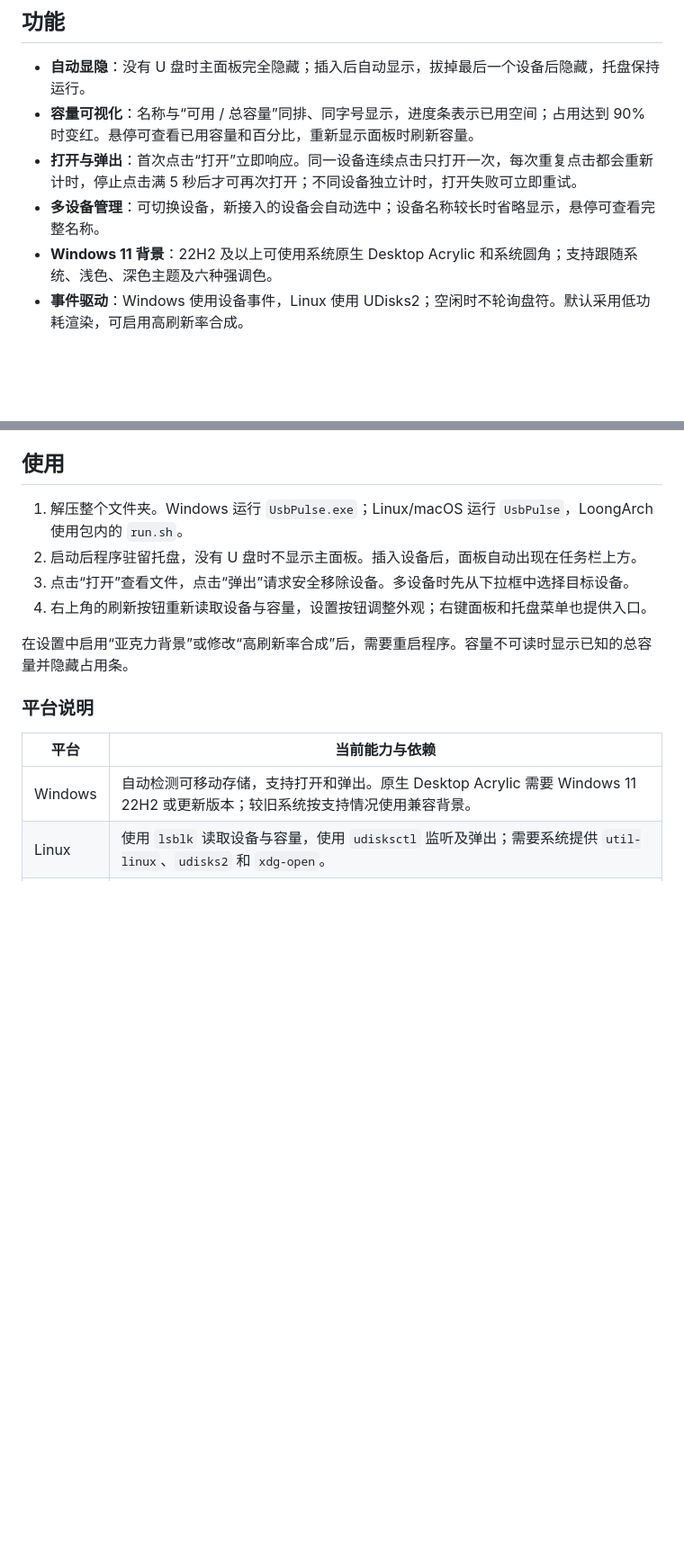
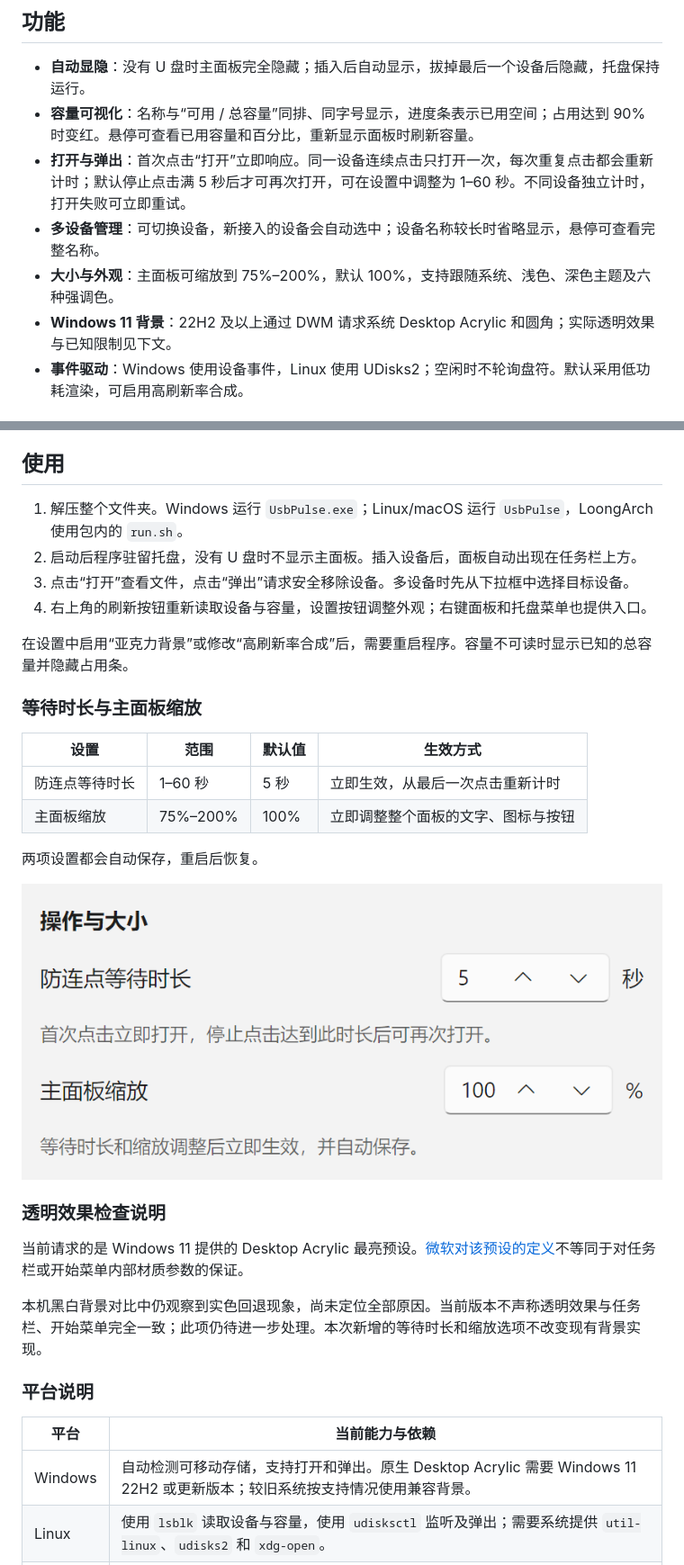
Before and after one commit to YU322142/UsbPulse, a Markdown page: README.md, 2 parts joined by grey strips. Shown at 90% size. Rendered like a GitHub page; pictures changed too: docs/images/settings-controls.png (added); blank space fills up the shorter version.

```diff
--- a/README.md
+++ b/README.md
@@ -26,9 +26,10 @@ UsbPulse 会在任务栏上方显示 U 盘名称、可用与总容量，以及
 
 - **自动显隐**：没有 U 盘时主面板完全隐藏；插入后自动显示，拔掉最后一个设备后隐藏，托盘保持运行。
 - **容量可视化**：名称与“可用 / 总容量”同排、同字号显示，进度条表示已用空间；占用达到 90% 时变红。悬停可查看已用容量和百分比，重新显示面板时刷新容量。
-- **打开与弹出**：首次点击“打开”立即响应。同一设备连续点击只打开一次，每次重复点击都会重新计时，停止点击满 5 秒后才可再次打开；不同设备独立计时，打开失败可立即重试。
+- **打开与弹出**：首次点击“打开”立即响应。同一设备连续点击只打开一次，每次重复点击都会重新计时；默认停止点击满 5 秒后才可再次打开，可在设置中调整为 1–60 秒。不同设备独立计时，打开失败可立即重试。
 - **多设备管理**：可切换设备，新接入的设备会自动选中；设备名称较长时省略显示，悬停可查看完整名称。
-- **Windows 11 背景**：22H2 及以上可使用系统原生 Desktop Acrylic 和系统圆角；支持跟随系统、浅色、深色主题及六种强调色。
+- **大小与外观**：主面板可缩放到 75%–200%，默认 100%，支持跟随系统、浅色、深色主题及六种强调色。
+- **Windows 11 背景**：22H2 及以上通过 DWM 请求系统 Desktop Acrylic 和圆角；实际透明效果与已知限制见下文。
 - **事件驱动**：Windows 使用设备事件，Linux 使用 UDisks2；空闲时不轮询盘符。默认采用低功耗渲染，可启用高刷新率合成。
 
 ## 下载
@@ -54,6 +55,23 @@ UsbPulse 会在任务栏上方显示 U 盘名称、可用与总容量，以及
 4. 右上角的刷新按钮重新读取设备与容量，设置按钮调整外观；右键面板和托盘菜单也提供入口。
 
 在设置中启用“亚克力背景”或修改“高刷新率合成”后，需要重启程序。容量不可读时显示已知的总容量并隐藏占用条。
+
+### 等待时长与主面板缩放
+
+| 设置 | 范围 | 默认值 | 生效方式 |
+| --- | --- | --- | --- |
+| 防连点等待时长 | 1–60 秒 | 5 秒 | 立即生效，从最后一次点击重新计时 |
+| 主面板缩放 | 75%–200% | 100% | 立即调整整个面板的文字、图标与按钮 |
+
+两项设置都会自动保存，重启后恢复。
+
+![等待时长与主面板缩放设置](docs/images/settings-controls.png)
+
+### 透明效果检查说明
+
+当前请求的是 Windows 11 提供的 Desktop Acrylic 最亮预设。[微软对该预设的定义](https://learn.microsoft.com/en-us/windows/win32/api/dwmapi/ne-dwmapi-dwm_systembackdrop_type)不等同于对任务栏或开始菜单内部材质参数的保证。
+
+本机黑白背景对比中仍观察到实色回退现象，尚未定位全部原因。当前版本不声称透明效果与任务栏、开始菜单完全一致；此项仍待进一步处理。本次新增的等待时长和缩放选项不改变现有背景实现。
 
 ### 平台说明
 
```
Also changed, not shown: AI_DISCLOSURE.md (+8 -3 lines), 10 other files.
